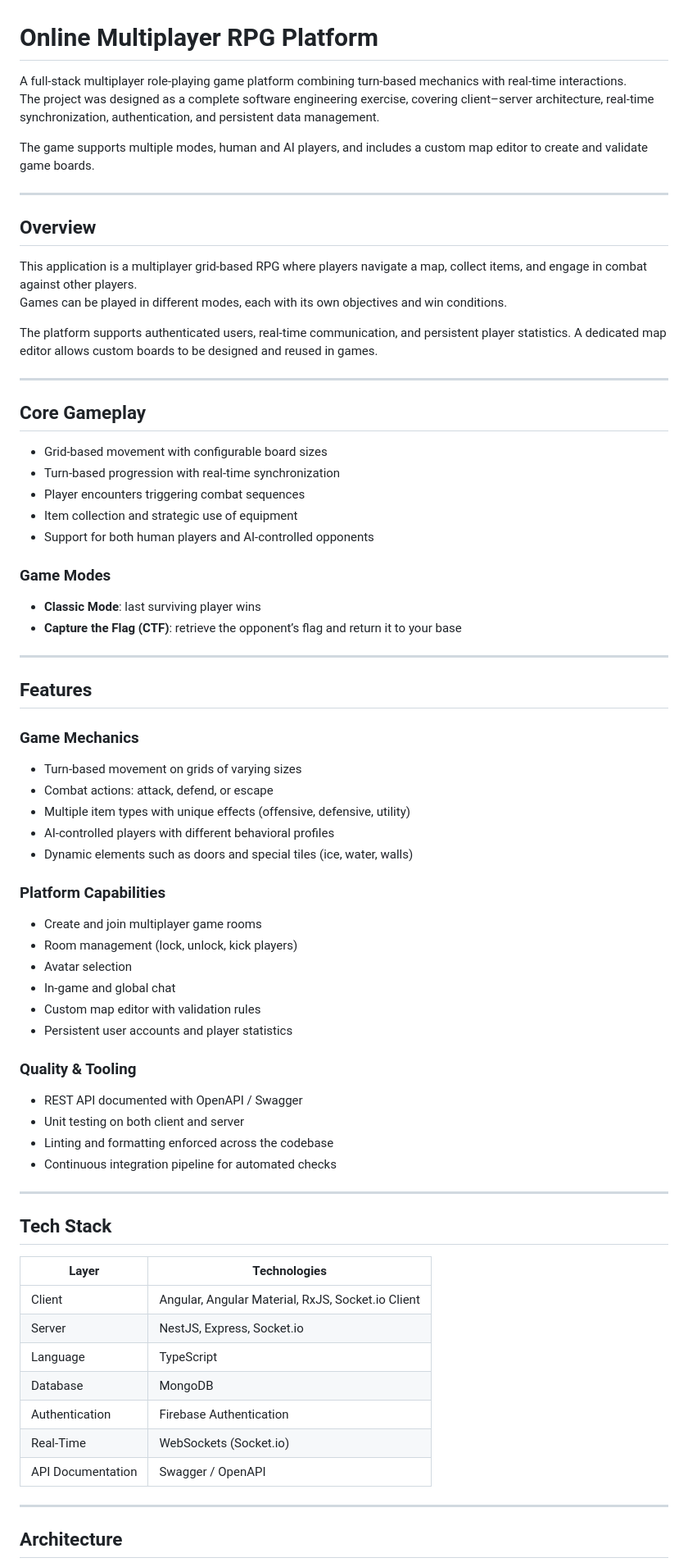
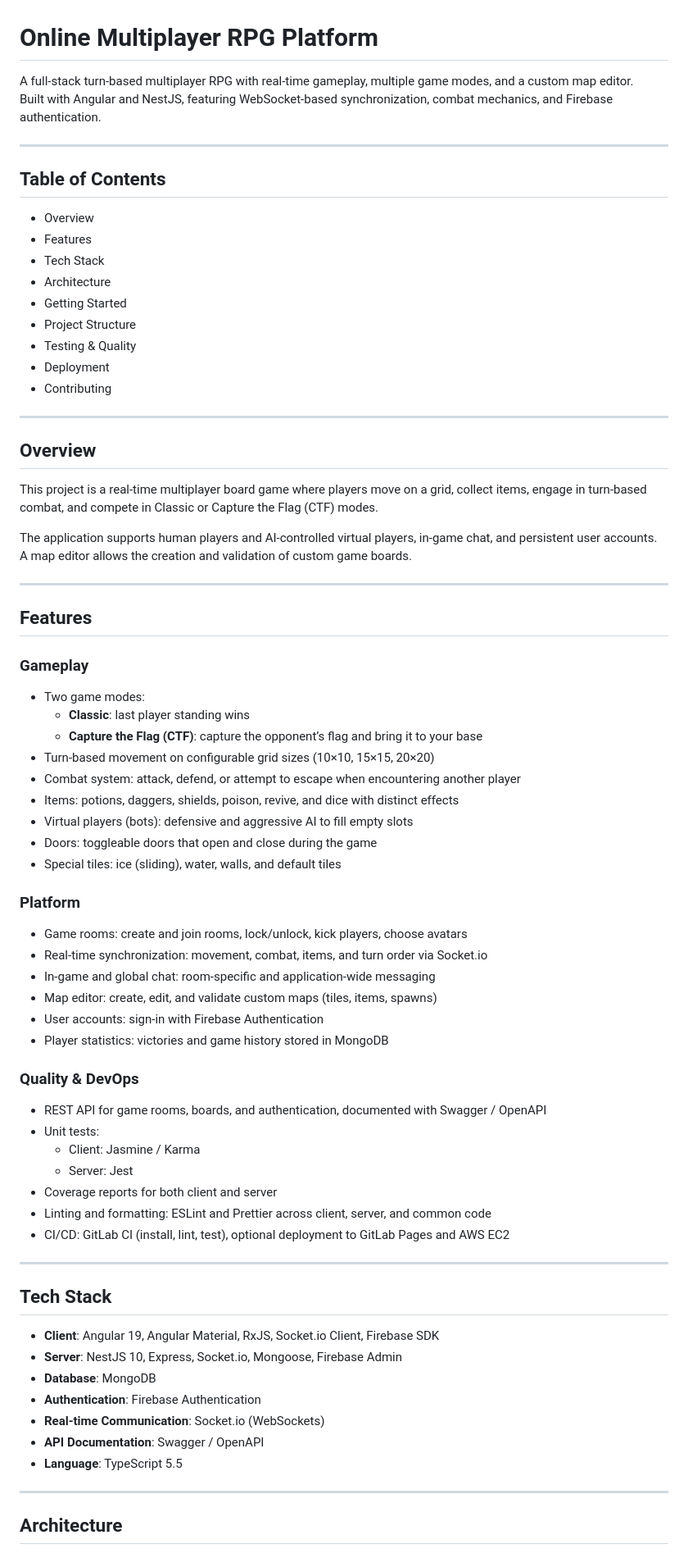
Before and after one commit to adrafk3/Online-Multiplayer-RPG-Platform, a Markdown page: README.md, the part around one of its changes. Shown at 82% size. GitHub-like rendering.

```diff
--- a/README.md
+++ b/README.md
@@ -1,71 +1,73 @@
 # Online Multiplayer RPG Platform
 
-A full-stack multiplayer role-playing game platform combining turn-based mechanics with real-time interactions.
-The project was designed as a complete software engineering exercise, covering client–server architecture, real-time synchronization, authentication, and persistent data management.
+A full-stack turn-based multiplayer RPG with real-time gameplay, multiple game modes, and a custom map editor.
+Built with Angular and NestJS, featuring WebSocket-based synchronization, combat mechanics, and Firebase authentication.
 
-The game supports multiple modes, human and AI players, and includes a custom map editor to create and validate game boards.
+---
+
+## Table of Contents
+- Overview
+- Features
+- Tech Stack
+- Architecture
+- Getting Started
+- Project Structure
+- Testing & Quality
+- Deployment
+- Contributing
 
 ---
 
 ## Overview
 
-This application is a multiplayer grid-based RPG where players navigate a map, collect items, and engage in combat against other players.
-Games can be played in different modes, each with its own objectives and win conditions.
+This project is a real-time multiplayer board game where players move on a grid, collect items, engage in turn-based combat, and compete in Classic or Capture the Flag (CTF) modes.
 
-The platform supports authenticated users, real-time communication, and persistent player statistics. A dedicated map editor allows custom boards to be designed and reused in games.
-
----
-
-## Core Gameplay
-
-- Grid-based movement with configurable board sizes
-- Turn-based progression with real-time synchronization
-- Player encounters triggering combat sequences
-- Item collection and strategic use of equipment
-- Support for both human players and AI-controlled opponents
-
-### Game Modes
-- **Classic Mode**: last surviving player wins
-- **Capture the Flag (CTF)**: retrieve the opponent’s flag and return it to your base
+The application supports human players and AI-controlled virtual players, in-game chat, and persistent user accounts.
+A map editor allows the creation and validation of custom game boards.
 
 ---
 
 ## Features
 
-### Game Mechanics
-- Turn-based movement on grids of varying sizes
-- Combat actions: attack, defend, or escape
-- Multiple item types with unique effects (offensive, defensive, utility)
-- AI-controlled players with different behavioral profiles
-- Dynamic elements such as doors and special tiles (ice, water, walls)
+### Gameplay
+- Two game modes:
+  - **Classic**: last player standing wins
+  - **Capture the Flag (CTF)**: capture the opponent’s flag and bring it to your base
+- Turn-based movement on configurable grid sizes (10×10, 15×15, 20×20)
+- Combat system: attack, defend, or attempt to escape when encountering another player
+- Items: potions, daggers, shields, poison, revive, and dice with distinct effects
+- Virtual players (bots): defensive and aggressive AI to fill empty slots
+- Doors: toggleable doors that open and close during the game
+- Special tiles: ice (sliding), water, walls, and default tiles
 
-### Platform Capabilities
-- Create and join multiplayer game rooms
-- Room management (lock, unlock, kick players)
-- Avatar selection
-- In-game and global chat
-- Custom map editor with validation rules
-- Persistent user accounts and player statistics
+### Platform
+- Game rooms: create and join rooms, lock/unlock, kick players, choose avatars
+- Real-time synchronization: movement, combat, items, and turn order via Socket.io
+- In-game and global chat: room-specific and application-wide messaging
+- Map editor: create, edit, and validate custom maps (tiles, items, spawns)
+- User accounts: sign-in with Firebase Authentication
+- Player statistics: victories and game history stored in MongoDB
 
-### Quality & Tooling
-- REST API documented with OpenAPI / Swagger
-- Unit testing on both client and server
-- Linting and formatting enforced across the codebase
-- Continuous integration pipeline for automated checks
+### Quality & DevOps
+- REST API for game rooms, boards, and authentication, documented with Swagger / OpenAPI
+- Unit tests:
+  - Client: Jasmine / Karma
+  - Server: Jest
+- Coverage reports for both client and server
+- Linting and formatting: ESLint and Prettier across client, server, and common code
+- CI/CD: GitLab CI (install, lint, test), optional deployment to GitLab Pages and AWS EC2
 
 ---
 
 ## Tech Stack
 
-| Layer | Technologies |
-|------|-------------|
-| Client | Angular, Angular Material, RxJS, Socket.io Client |
-| Server | NestJS, Express, Socket.io |
-| Language | TypeScript |
-| Database | MongoDB |
-| Authentication | Firebase Authentication |
-| Real-Time | WebSockets (Socket.io) |
-| API Documentation | Swagger / OpenAPI |
+- **Client**: Angular 19, Angular Material, RxJS, Socket.io Client, Firebase SDK
+- **Server**: NestJS 10, Express, Socket.io, Mongoose, Firebase Admin
+- **Database**: MongoDB
+- **Authentication**: Firebase Authentication
+- **Real-time Communication**: Socket.io (WebSockets)
+- **API Documentation**: Swagger / OpenAPI
+- **Language**: TypeScript 5.5
 
 ---
 
```
Also changed, not shown: other parts of README.md (+17 -26 lines).
